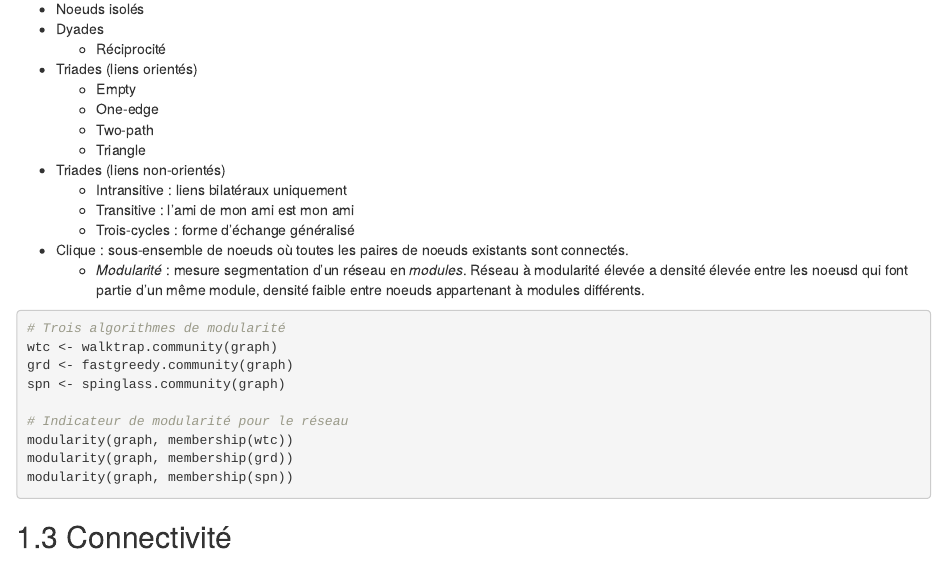
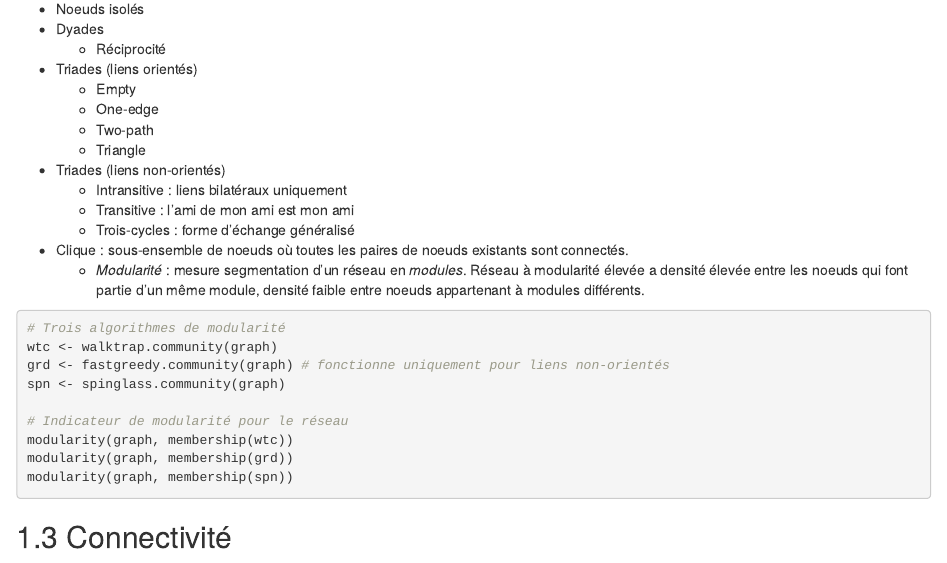
Before and after one commit to pyrrhamide/regressions, an R Markdown document (08_analyses-reseaux.Rmd): the page in a window 1100 px wide, from 880 px down. Rendered offline with R 4.5, knitr and Pandoc, with nearby package versions; drawn as R Markdown's standard HTML page in place of the format the file asks for.

Commit message:
update analyses reseaux (fautes + commentaire fastgreedy)

````diff
--- a/08_analyses-reseaux.Rmd
+++ b/08_analyses-reseaux.Rmd
@@ -57,12 +57,12 @@ Ou comment un réseau s'organise.
   - Transitive : l'ami de mon ami est mon ami
   - Trois-cycles : forme d'échange généralisé
 - Clique : sous-ensemble de noeuds où toutes les paires de noeuds existants sont connectés.
-  - *Modularité* : mesure segmentation d'un réseau en *modules*. Réseau à modularité élevée a densité élevée entre les noeusd qui font partie d'un même module, densité faible entre noeuds appartenant à modules différents.
+  - *Modularité* : mesure segmentation d'un réseau en *modules*. Réseau à modularité élevée a densité élevée entre les noeuds qui font partie d'un même module, densité faible entre noeuds appartenant à modules différents.
 
 ```{r}
 # Trois algorithmes de modularité
 wtc <- walktrap.community(graph)
-grd <- fastgreedy.community(graph)
+grd <- fastgreedy.community(graph) # fonctionne uniquement pour liens non-orientés
 spn <- spinglass.community(graph)
 
 # Indicateur de modularité pour le réseau
````
Also changed, not shown: docs/search_index.json, 2 other files.
